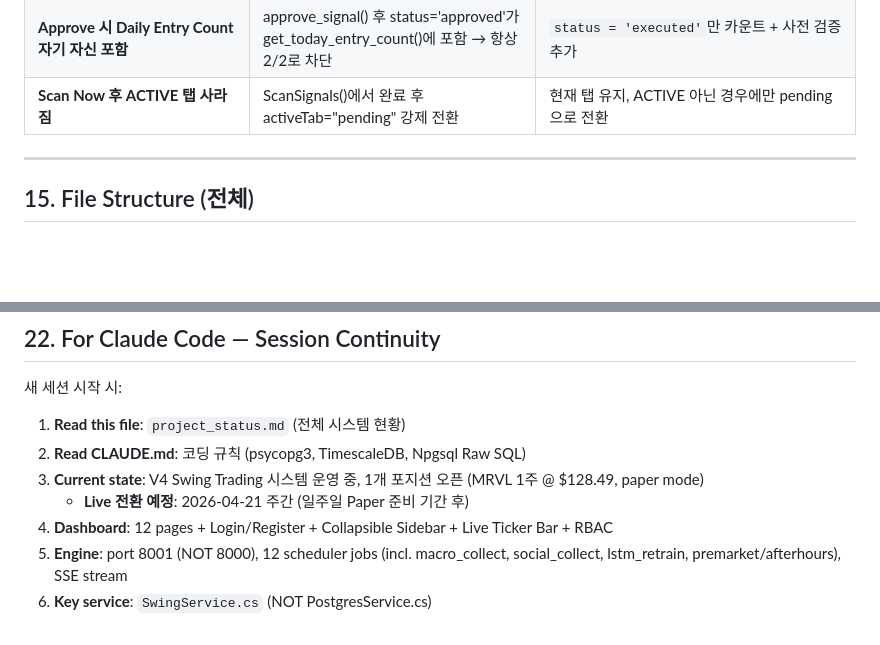
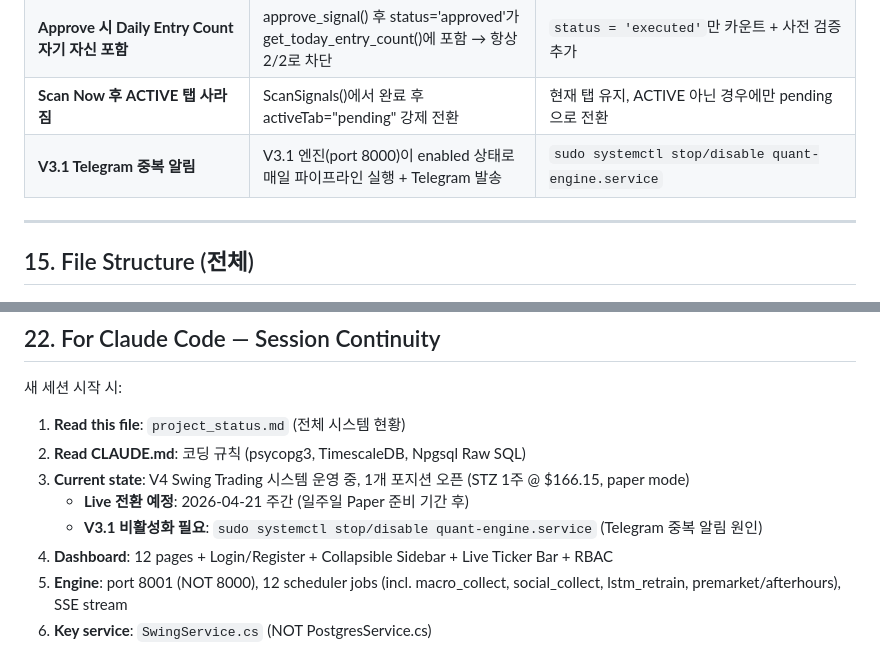
Before and after one commit to WhoansooKim/quant-v31, a Markdown page: project_status.md, 2 parts joined by grey strips. Drawn GitHub-style; blank space fills up the shorter version.

```diff
--- a/project_status.md
+++ b/project_status.md
@@ -661,6 +666,7 @@ journalctl -u quant-engine-v4 -f --no-pager -n 50
 | **position_pct=14 → 1400% 배분** | Settings에서 14 입력 (소수 0.14 의도) → MRVL 121주($11,985) 매수 | API + PositionManager에 `>1.0` 자동 ÷100 검증 추가, DB값 0.14로 수정 |
 | **Approve 시 Daily Entry Count 자기 자신 포함** | approve_signal() 후 status='approved'가 get_today_entry_count()에 포함 → 항상 2/2로 차단 | `status = 'executed'`만 카운트 + 사전 검증 추가 |
 | **Scan Now 후 ACTIVE 탭 사라짐** | ScanSignals()에서 완료 후 activeTab="pending" 강제 전환 | 현재 탭 유지, ACTIVE 아닌 경우에만 pending으로 전환 |
+| **V3.1 Telegram 중복 알림** | V3.1 엔진(port 8000)이 enabled 상태로 매일 파이프라인 실행 + Telegram 발송 | `sudo systemctl stop/disable quant-engine.service` |
 
 ---
 
@@ -1003,8 +1010,9 @@ ebff79e docs: update git history hash in project_status.md
 
 1. **Read this file**: `project_status.md` (전체 시스템 현황)
 2. **Read CLAUDE.md**: 코딩 규칙 (psycopg3, TimescaleDB, Npgsql Raw SQL)
-3. **Current state**: V4 Swing Trading 시스템 운영 중, 1개 포지션 오픈 (MRVL 1주 @ $128.49, paper mode)
+3. **Current state**: V4 Swing Trading 시스템 운영 중, 1개 포지션 오픈 (STZ 1주 @ $166.15, paper mode)
    - **Live 전환 예정**: 2026-04-21 주간 (일주일 Paper 준비 기간 후)
+   - **V3.1 비활성화 필요**: `sudo systemctl stop/disable quant-engine.service` (Telegram 중복 알림 원인)
 4. **Dashboard**: 12 pages + Login/Register + Collapsible Sidebar + Live Ticker Bar + RBAC
 5. **Engine**: port 8001 (NOT 8000), 12 scheduler jobs (incl. macro_collect, social_collect, lstm_retrain, premarket/afterhours), SSE stream
 6. **Key service**: `SwingService.cs` (NOT PostgresService.cs)
```
Also changed, not shown: other parts of project_status.md (+13 -7 lines).
